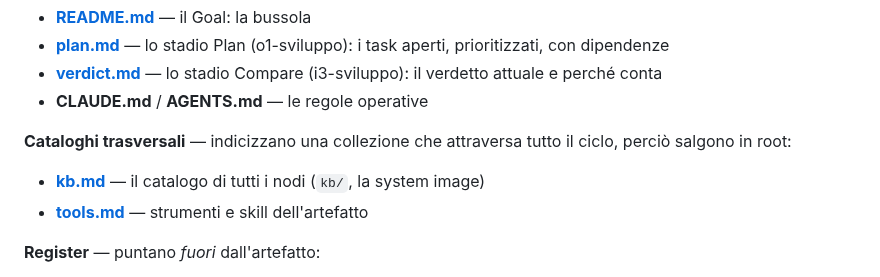
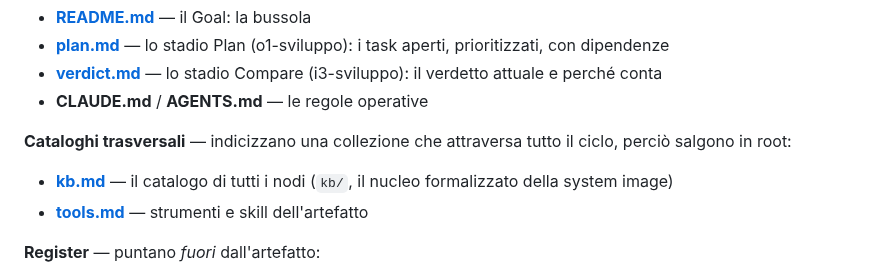
Before and after one commit to steledama/method, a Markdown page: README.md, the part around the change. Rendered like a GitHub page.

```diff
--- a/README.md
+++ b/README.md
@@ -56,7 +56,7 @@ La root è l'atrio dell'artefatto: un `ls` ne dichiara l'anatomia. Tre specie di
 
 **Cataloghi trasversali** — indicizzano una collezione che attraversa tutto il ciclo, perciò salgono in root:
 
-- **[kb.md](kb.md)** — il catalogo di tutti i nodi (`kb/`, la system image)
+- **[kb.md](kb.md)** — il catalogo di tutti i nodi (`kb/`, il nucleo formalizzato della system image)
 - **[tools.md](tools.md)** — strumenti e skill dell'artefatto
 
 **Register** — puntano _fuori_ dall'artefatto:
```
Also changed, not shown: kb/plan.md (+17 -17 lines).
